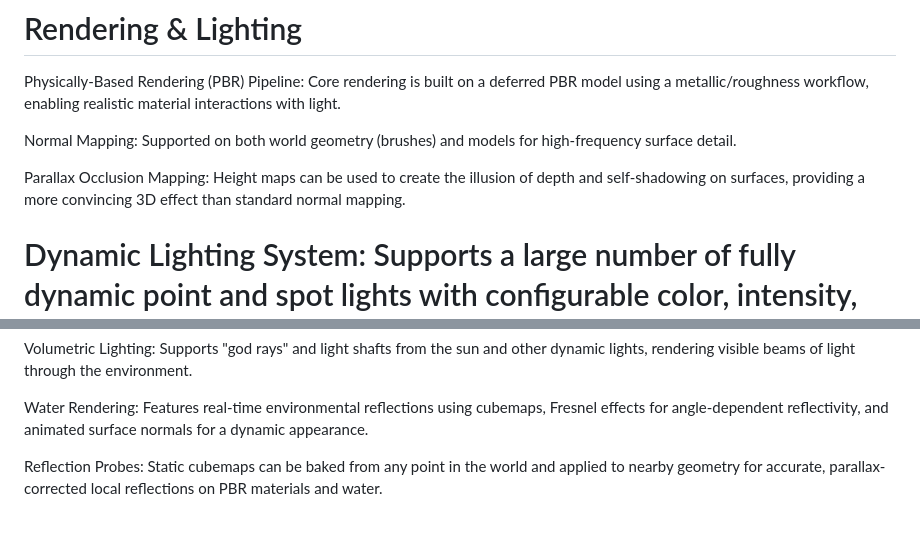
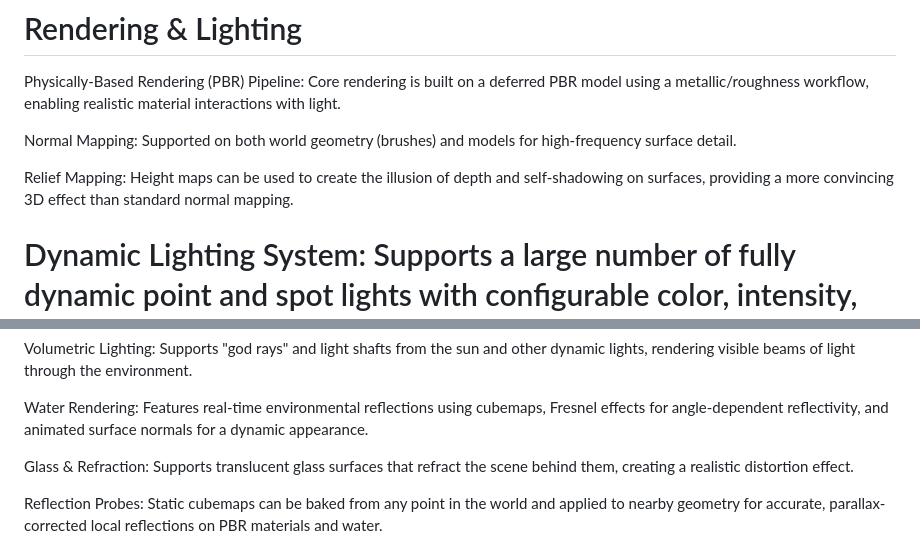
Before and after one commit to Soft-Sprint-Studios/Tectonic-Engine, a Markdown page: README.md, 2 parts joined by grey strips. GitHub-like rendering; blank space fills up the shorter version.

```diff
--- a/README.md
+++ b/README.md
@@ -9,7 +9,7 @@ Physically-Based Rendering (PBR) Pipeline: Core rendering is built on a deferred
 
 Normal Mapping: Supported on both world geometry (brushes) and models for high-frequency surface detail.
 
-Parallax Occlusion Mapping: Height maps can be used to create the illusion of depth and self-shadowing on surfaces, providing a more convincing 3D effect than standard normal mapping.
+Relief Mapping: Height maps can be used to create the illusion of depth and self-shadowing on surfaces, providing a more convincing 3D effect than standard normal mapping.
 
 # Dynamic Lighting System: Supports a large number of fully dynamic point and spot lights with configurable color, intensity, and radius.
 Light Styles & Presets: Lights can utilize preset animation styles for effects such as flickering, strobing, and pulsing.
@@ -37,6 +37,8 @@ Screen-Space Ambient Occlusion (SSAO): Adds contact shadows and depth to scenes
 Volumetric Lighting: Supports "god rays" and light shafts from the sun and other dynamic lights, rendering visible beams of light through the environment.
 
 Water Rendering: Features real-time environmental reflections using cubemaps, Fresnel effects for angle-dependent reflectivity, and animated surface normals for a dynamic appearance.
+
+Glass & Refraction: Supports translucent glass surfaces that refract the scene behind them, creating a realistic distortion effect.
 
 Reflection Probes: Static cubemaps can be baked from any point in the world and applied to nearby geometry for accurate, parallax-corrected local reflections on PBR materials and water.
 
```
